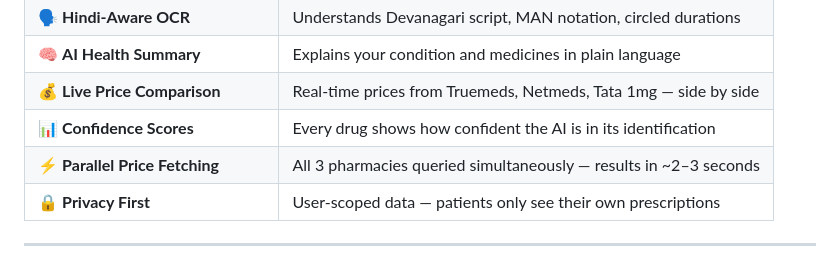
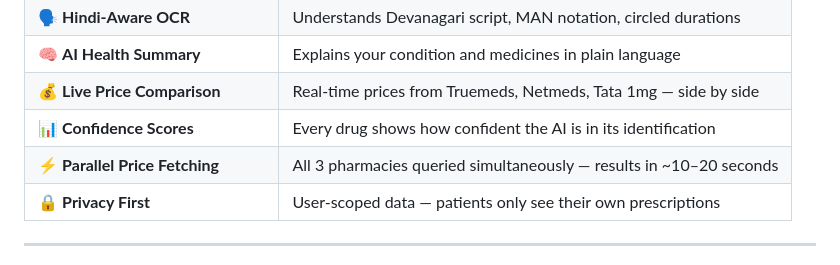
Before and after one commit to Noob-Developer-Real/Clarity_Rx, a Markdown page: Readme.md, the part around the change. Drawn GitHub-style.

Commit message:
Revise parallel price fetching time estimate
Updated the estimated time for parallel price fetching.

```diff
--- a/Readme.md
+++ b/Readme.md
@@ -69,7 +69,7 @@ Upload prescription image
 | 🧠 **AI Health Summary** | Explains your condition and medicines in plain language |
 | 💰 **Live Price Comparison** | Real-time prices from Truemeds, Netmeds, Tata 1mg — side by side |
 | 📊 **Confidence Scores** | Every drug shows how confident the AI is in its identification |
-| ⚡ **Parallel Price Fetching** | All 3 pharmacies queried simultaneously — results in ~2–3 seconds |
+| ⚡ **Parallel Price Fetching** | All 3 pharmacies queried simultaneously — results in ~10–20 seconds |
 | 🔒 **Privacy First** | User-scoped data — patients only see their own prescriptions |
 
 ---
```
